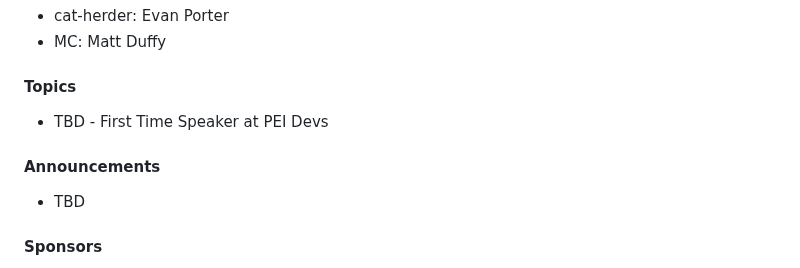
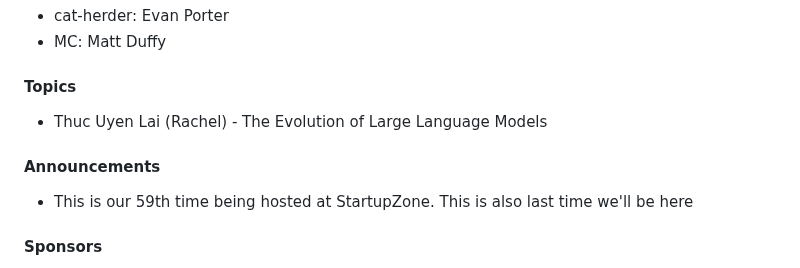
Before and after one commit to peidevs/Event_Resources, a Markdown page: MeetUps.md, the part around the change. Rendered like a GitHub page.

```diff
--- a/MeetUps.md
+++ b/MeetUps.md
@@ -15,10 +15,10 @@ see https://github.com/peidevs/Event_Resources/blob/master/PendingMeetUps.md
 * MC: Matt Duffy
 
 #### Topics
-* TBD - First Time Speaker at PEI Devs
-
-#### Announcements
-* TBD
+* Thuc Uyen Lai (Rachel) - The Evolution of Large Language Models
+
+#### Announcements
+* This is our 59th time being hosted at StartupZone. This is also last time we'll be here
 
 #### Sponsors
 
```
